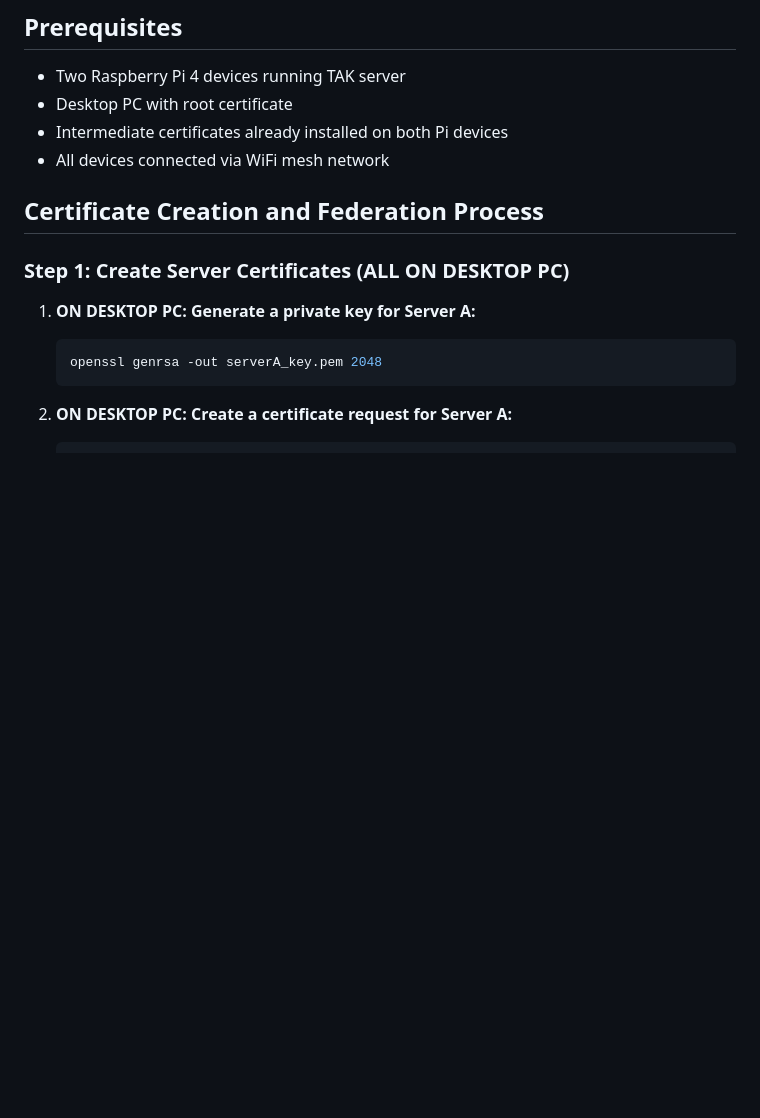
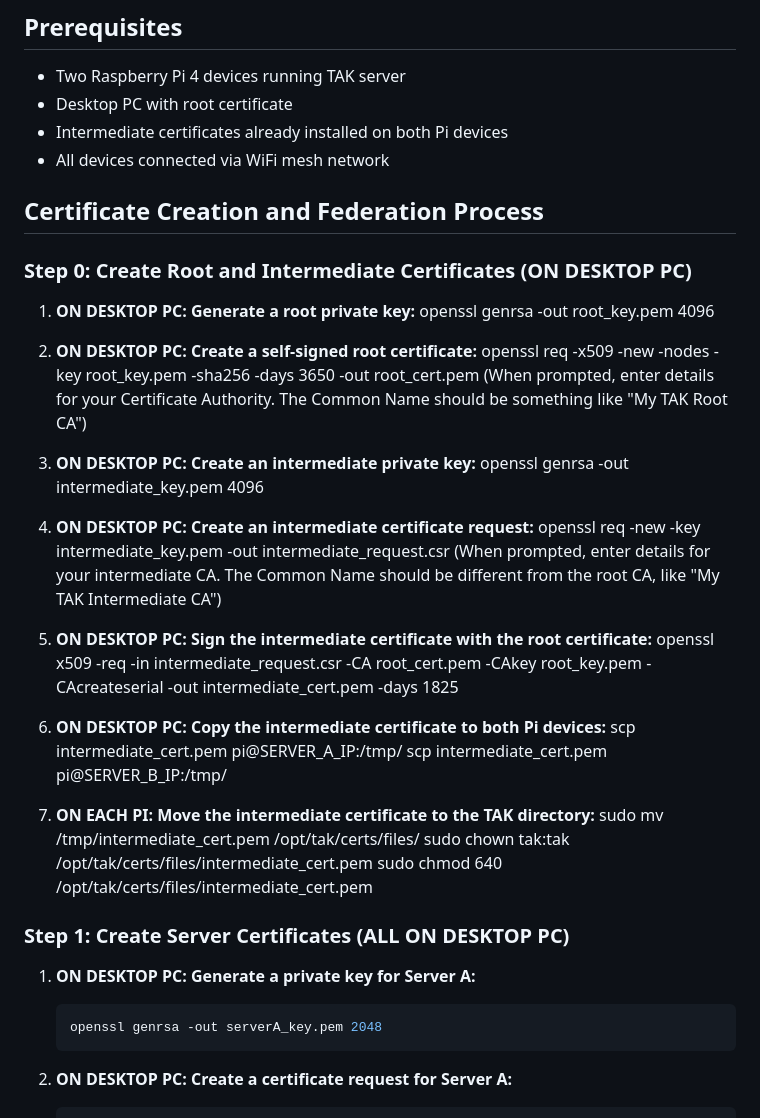
Before and after one commit to Natak-Mesh/Nucleus_V1, a Markdown page: federation_notes.md, the part around the change. Rendered like a GitHub page; blank space fills up the shorter version.

Commit message:
Update federation_notes.md
add notes on how to make root and int certs

```diff
--- a/federation_notes.md
+++ b/federation_notes.md
@@ -9,7 +9,38 @@ This guide provides step-by-step instructions for federating two TAK servers run
 - Intermediate certificates already installed on both Pi devices
 - All devices connected via WiFi mesh network
 
+
 ## Certificate Creation and Federation Process
+
+
+### Step 0: Create Root and Intermediate Certificates (ON DESKTOP PC)
+
+1. **ON DESKTOP PC: Generate a root private key:**
+   openssl genrsa -out root_key.pem 4096
+
+2. **ON DESKTOP PC: Create a self-signed root certificate:**
+   openssl req -x509 -new -nodes -key root_key.pem -sha256 -days 3650 -out root_cert.pem
+   (When prompted, enter details for your Certificate Authority. The Common Name should be something like "My TAK Root CA")
+
+3. **ON DESKTOP PC: Create an intermediate private key:**
+   openssl genrsa -out intermediate_key.pem 4096
+
+4. **ON DESKTOP PC: Create an intermediate certificate request:**
+   openssl req -new -key intermediate_key.pem -out intermediate_request.csr
+   (When prompted, enter details for your intermediate CA. The Common Name should be different from the root CA, like "My TAK Intermediate CA")
+
+5. **ON DESKTOP PC: Sign the intermediate certificate with the root certificate:**
+   openssl x509 -req -in intermediate_request.csr -CA root_cert.pem -CAkey root_key.pem -CAcreateserial -out intermediate_cert.pem -days 1825
+
+6. **ON DESKTOP PC: Copy the intermediate certificate to both Pi devices:**
+   scp intermediate_cert.pem pi@SERVER_A_IP:/tmp/
+   scp intermediate_cert.pem pi@SERVER_B_IP:/tmp/
+
+7. **ON EACH PI: Move the intermediate certificate to the TAK directory:**
+   sudo mv /tmp/intermediate_cert.pem /opt/tak/certs/files/
+   sudo chown tak:tak /opt/tak/certs/files/intermediate_cert.pem
+   sudo chmod 640 /opt/tak/certs/files/intermediate_cert.pem
+
 
 ### Step 1: Create Server Certificates (ALL ON DESKTOP PC)
 
```
